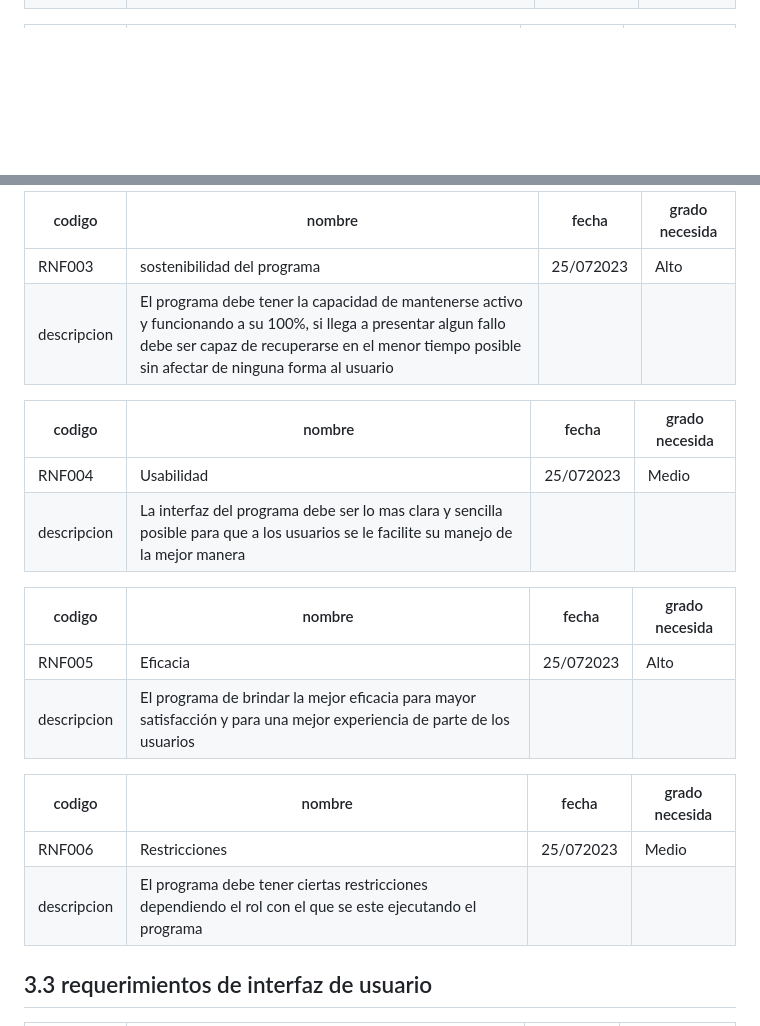
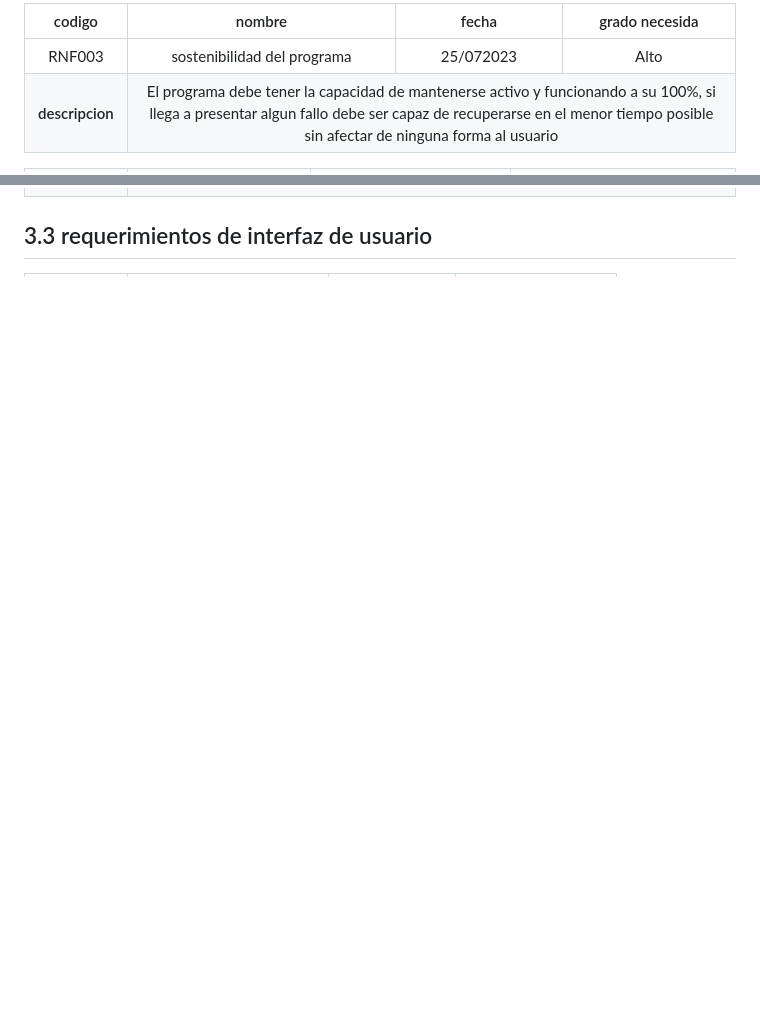
Before and after one commit to CarsOk/ADSO2698056PROJECT1, a Markdown page: SRS/SRS.md, 2 parts joined by grey strips. GitHub-like rendering; blank space fills up the shorter version.

```diff
--- a/SRS/SRS.md
+++ b/SRS/SRS.md
@@ -236,2 +280,25 @@ En el punto 3 se presenta una especificación detallada de requerimientos que so
+<table>
+    <thead>
+        <tr>
+            <th>codigo</th>
+            <th>nombre</th>
+            <th>fecha</th>
+	     <th>grado necesida</th>
+        </tr>
+    </thead>
+    <tbody>
+        <tr>
+            <td rowspan=1 align="center">RNF003 </td>
+            <td rowspan=1 align="center">sostenibilidad del programa</td>
+	    <td rowspan=1 align="center">25/072023</td>
+            <td rowspan=1 align="center">Alto</td>
+        </tr>
+        <tr>
+            <th align="center">descripcion</th>
+	    <td colspan="3" align="center">El programa debe tener la capacidad de mantenerse activo y funcionando a su 100%, si llega a presentar algun fallo debe ser capaz de recuperarse en el menor tiempo posible sin afectar de ninguna forma al usuario</td>
+        </tr>
+        </tr>
+    </tbody>
+</table>
 
 
@@ -242,23 +377,3 @@ En el punto 3 se presenta una especificación detallada de requerimientos que so
 
 
-| codigo     | nombre                      | fecha       | grado necesida |
-|------------|-----------------------------|-------------|----------------|
-| RNF003     | sostenibilidad del programa | 25/072023   | Alto           |
-|descripcion | El programa debe tener la capacidad de mantenerse activo y funcionando a su 100%, si llega a presentar algun fallo debe ser capaz de recuperarse en el menor tiempo posible sin afectar de ninguna forma al usuario |
-
-| codigo     | nombre                    | fecha       | grado necesida |
-|------------|---------------------------|-------------|----------------|
-| RNF004     | Usabilidad                | 25/072023   | Medio          |
-|descripcion | La interfaz del programa debe ser lo mas clara y sencilla posible para que a los usuarios se le facilite su manejo de la mejor manera |
-
-| codigo     | nombre                    | fecha       | grado necesida |
-|------------|---------------------------|-------------|----------------|
-| RNF005     | Eficacia                  | 25/072023   | Alto           |
-|descripcion | El programa de brindar la mejor eficacia para mayor satisfacción y para una mejor experiencia de parte de los usuarios |
-
-| codigo     | nombre                    | fecha       | grado necesida |
-|------------|---------------------------|-------------|----------------|
-| RNF006     | Restricciones             | 25/072023   | Medio          |
-|descripcion | El programa debe tener ciertas restricciones dependiendo el rol con el que se este ejecutando el programa |
-
 ## 3.3 requerimientos de interfaz de usuario
```
Also changed, not shown: other parts of SRS/SRS.md (+191 -20 lines).
